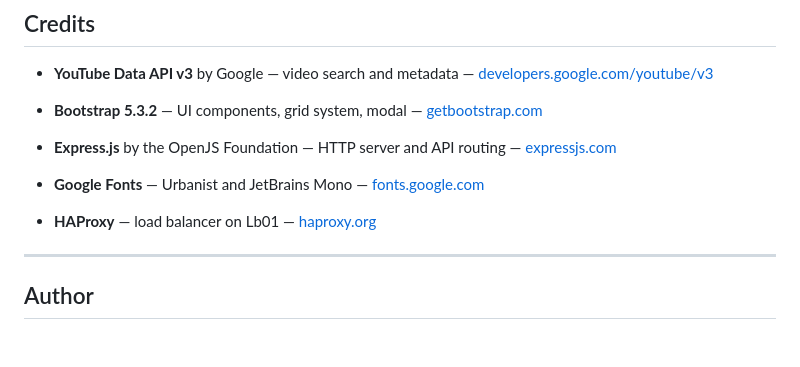
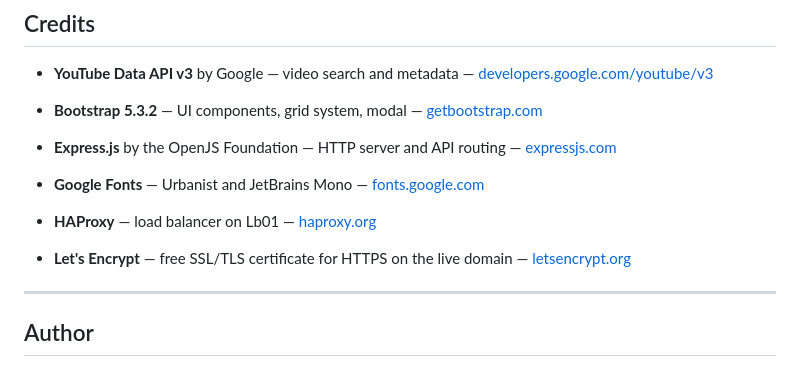
Before and after one commit to nshutilancelot3/Tutorial-Archive, a Markdown page: README.md, the part around the change. Rendered like a GitHub page; blank space fills up the shorter version.

Commit message:
Add Let's Encrypt to credits

```diff
--- a/README.md
+++ b/README.md
@@ -223,6 +223,7 @@ pm2 restart tuto-archive
 - **Express.js** by the OpenJS Foundation — HTTP server and API routing — [expressjs.com](https://expressjs.com)
 - **Google Fonts** — Urbanist and JetBrains Mono — [fonts.google.com](https://fonts.google.com)
 - **HAProxy** — load balancer on Lb01 — [haproxy.org](https://www.haproxy.org)
+- **Let's Encrypt** — free SSL/TLS certificate for HTTPS on the live domain — [letsencrypt.org](https://letsencrypt.org)
 
 ---
 
```
